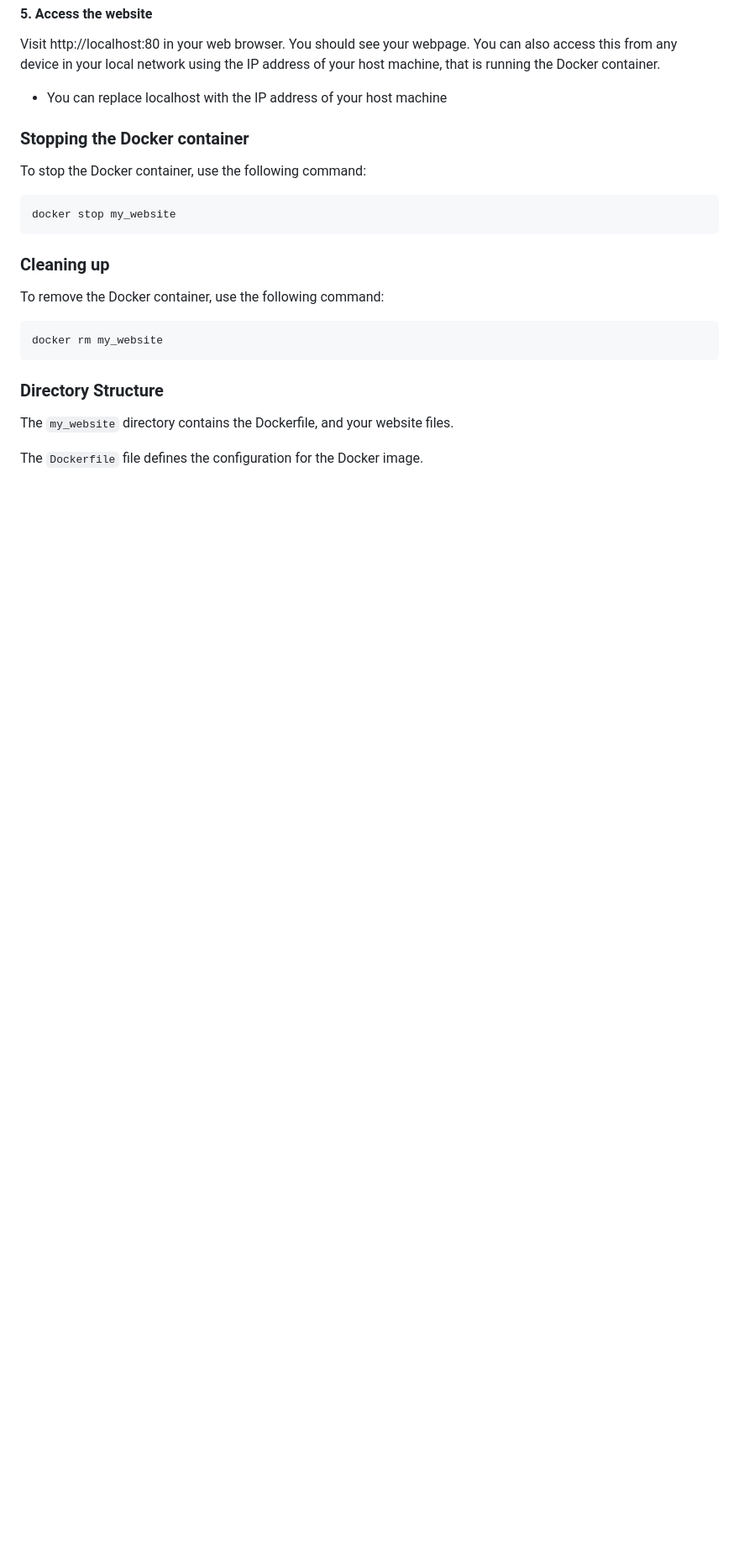
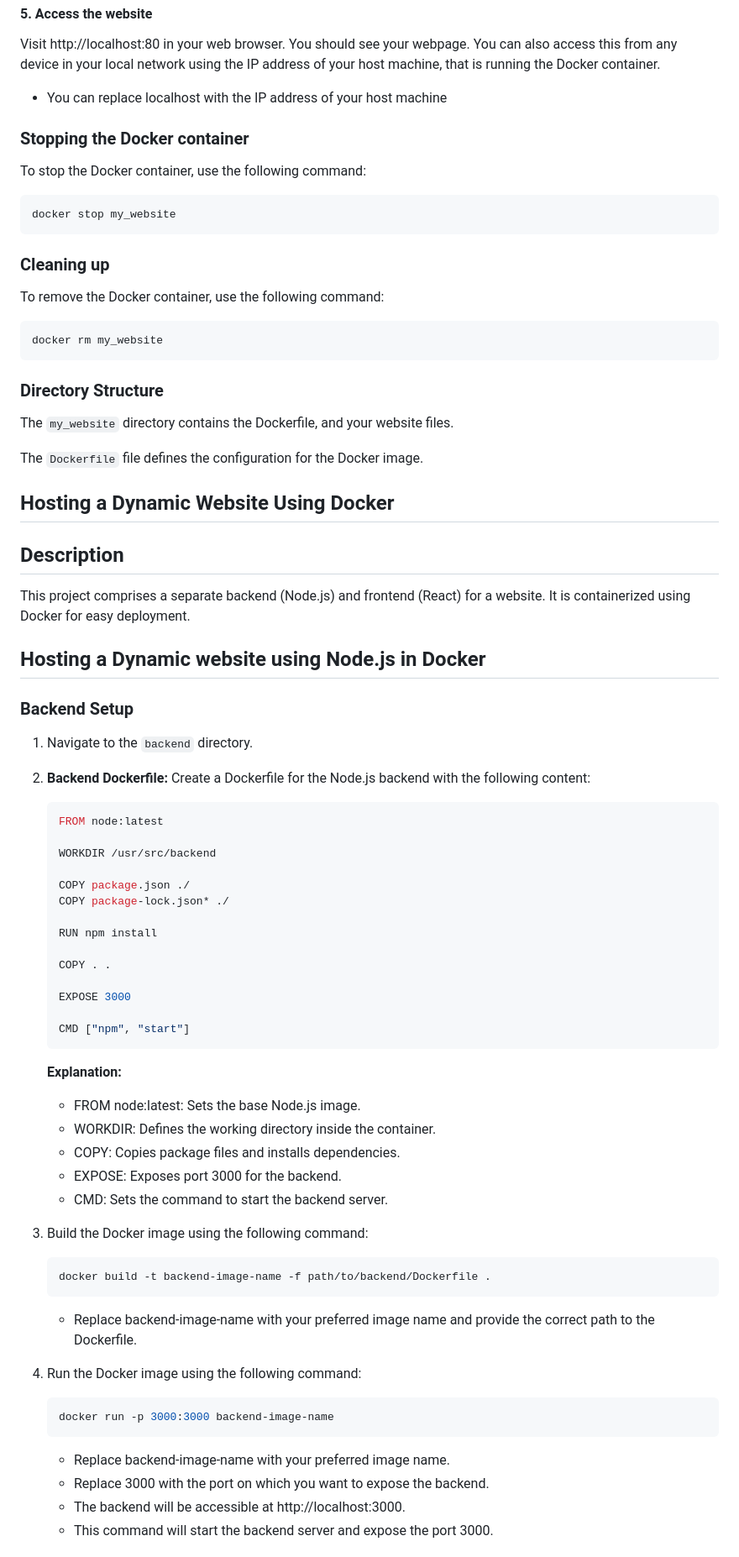
Before and after one commit to ssuvamm/dock-web, a Markdown page: README.md, the part around one of its changes. Shown at 84% size. Drawn GitHub-style; blank space fills up the shorter version.

````diff
--- a/README.md
+++ b/README.md
@@ -120,3 +121,62 @@ The `my_website` directory contains the Dockerfile, and your website files.
 
 The `Dockerfile` file defines the configuration for the Docker image.
 
+## Hosting a Dynamic Website Using Docker
+
+## Description
+
+This project comprises a separate backend (Node.js) and frontend (React) for a website. It is containerized using Docker for easy deployment.
+
+## Hosting a Dynamic website using Node.js in Docker
+
+### Backend Setup
+
+1. Navigate to the `backend` directory.
+
+2. **Backend Dockerfile:**
+   Create a Dockerfile for the Node.js backend with the following content:
+
+   ```Dockerfile
+   FROM node:latest
+
+   WORKDIR /usr/src/backend
+
+   COPY package.json ./
+   COPY package-lock.json* ./
+
+   RUN npm install
+
+   COPY . .
+
+   EXPOSE 3000
+
+   CMD ["npm", "start"]
+   ```
+
+   **Explanation:**
+
+   - FROM node:latest: Sets the base Node.js image.
+   - WORKDIR: Defines the working directory inside the container.
+   - COPY: Copies package files and installs dependencies.
+   - EXPOSE: Exposes port 3000 for the backend.
+   - CMD: Sets the command to start the backend server.
+
+3. Build the Docker image using the following command:
+
+   ```bash
+   docker build -t backend-image-name -f path/to/backend/Dockerfile .
+   ```
+
+   - Replace backend-image-name with your preferred image name and provide the correct path to the Dockerfile.
+
+4. Run the Docker image using the following command:
+
+   ```bash
+   docker run -p 3000:3000 backend-image-name
+   ```
+
+   - Replace backend-image-name with your preferred image name.
+   - Replace 3000 with the port on which you want to expose the backend.
+   - The backend will be accessible at http://localhost:3000.
+   - This command will start the backend server and expose the port 3000.
+
````
Also changed, not shown: other parts of README.md (+86 -8 lines).
